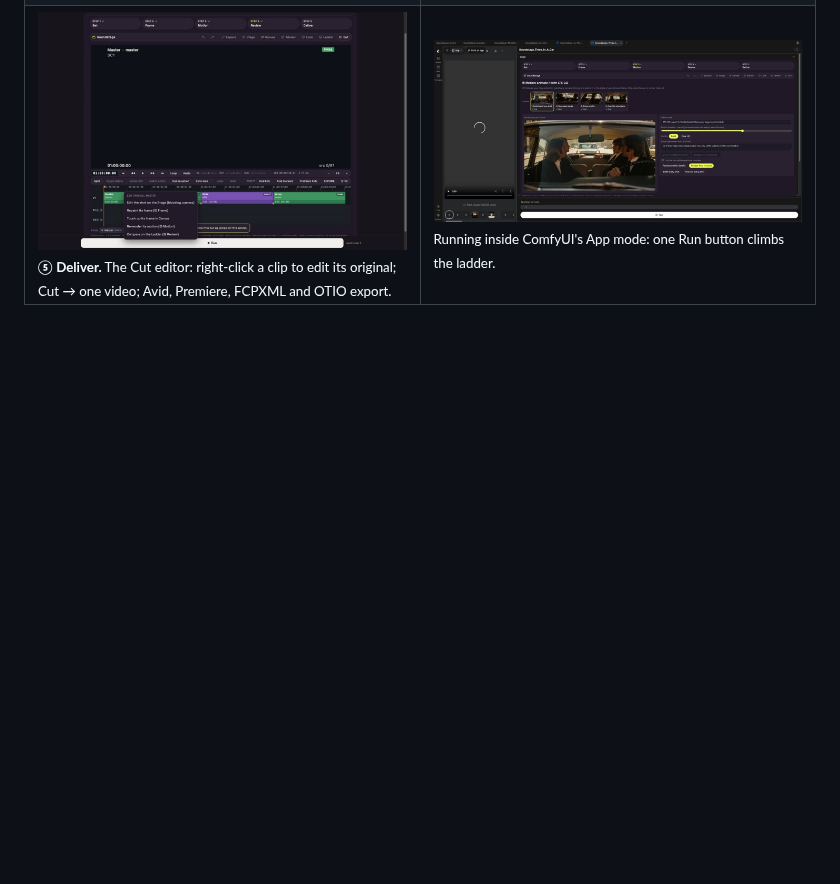
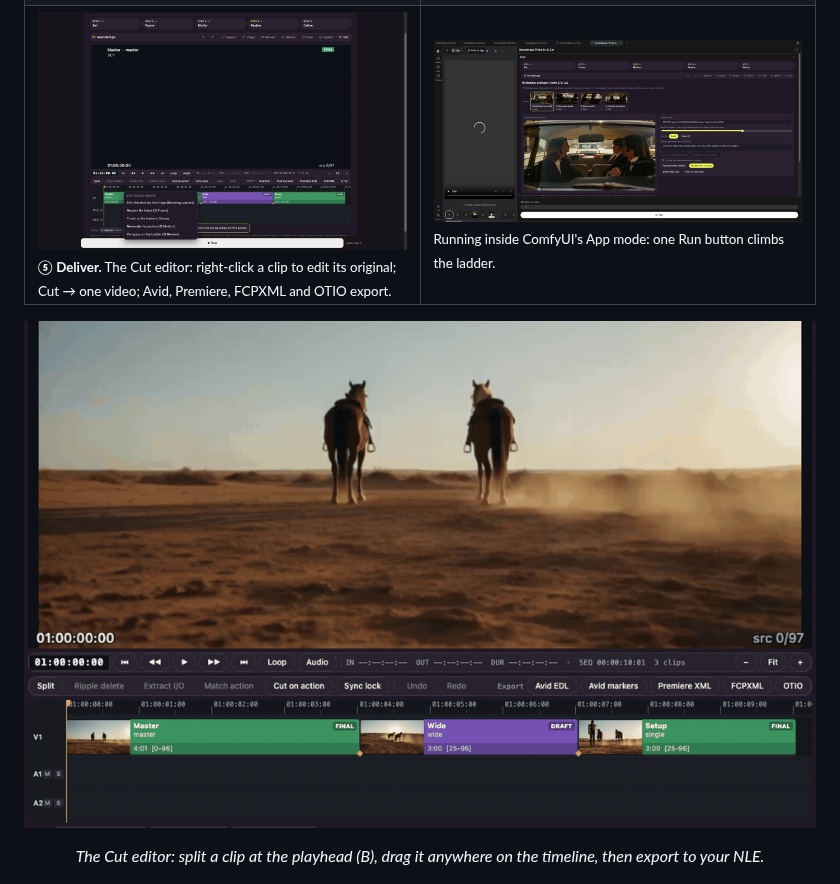
Before and after one commit to theboord/ComfyUI-Soundstage, a Markdown page: README.md, the part around the change. Rendered like a GitHub page; pictures changed too: docs/media/cut_editor.gif (added); blank space fills up the shorter version.

Commit message:
Cut: clips show their chosen frame as the timeline thumbnail; README: GIF of a split and a clip moved down the timeline
Co-Authored-By: Claude Opus 5.5 <noreply@anthropic.com>

```diff
--- a/README.md
+++ b/README.md
@@ -34,6 +34,9 @@ Built for Comfy Org's *Open Source Higgsfield* challenge (#OpenSourceHiggsfield)
 <td><img src="docs/media/app_mode.jpg" alt="Soundstage in ComfyUI App mode"><br><sub>Running inside ComfyUI's App mode: one Run button climbs the ladder.</sub></td>
 </tr>
 </table>
+
+<p align="center"><img src="docs/media/cut_editor.gif" width="900" alt="The Cut editor: a clip is split at the playhead, then dragged to the end of the timeline"></p>
+<p align="center"><em>The Cut editor: split a clip at the playhead (B), drag it anywhere on the timeline, then export to your NLE.</em></p>
 
 <p align="center"><img src="docs/media/exports.jpg" width="900" alt="Exports: Avid EDL, Premiere XML, FCPXML, OTIO, Layer Pack with ProRes 4444 and alpha, depth EXR, camera, AE/Nuke/Blender builders, GLB"></p>
 
```
Also changed, not shown: 2 other files.
